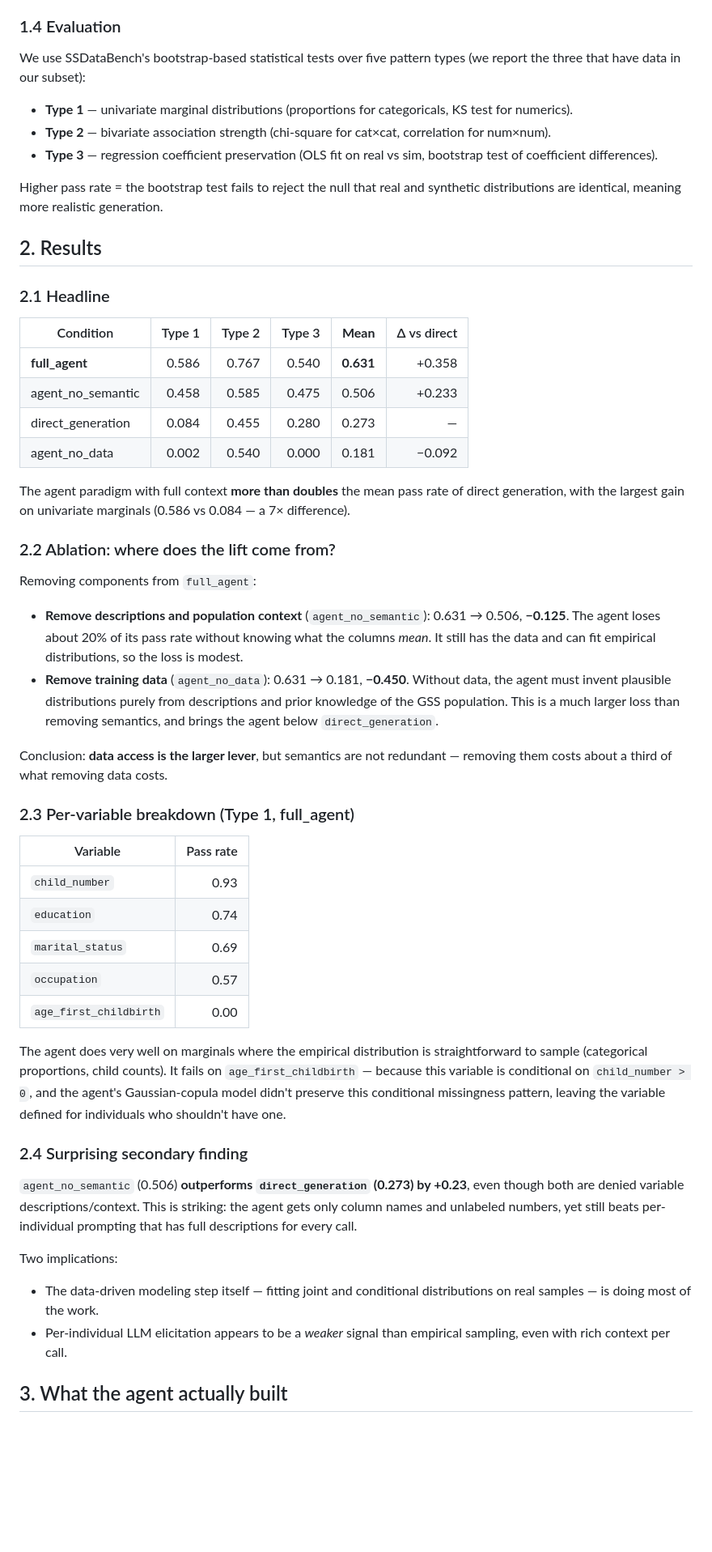
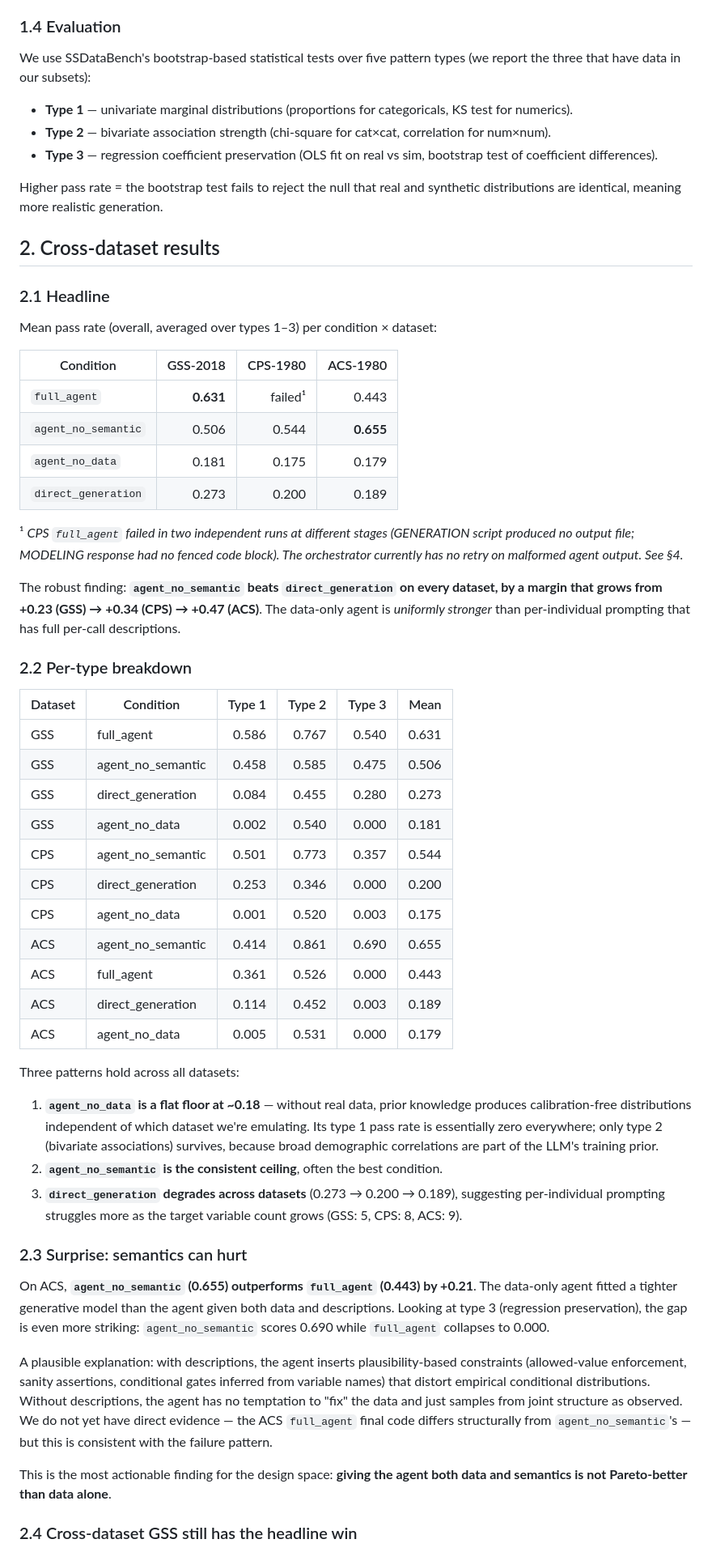
Before and after one commit to houx15/SSDataAgent, a Markdown page: docs/report/2026-04-30-initial-findings.md, the part around one of its changes. Shown at 81% size. Drawn GitHub-style; blank space fills up the shorter version.

```diff
--- a/docs/report/2026-04-30-initial-findings.md
+++ b/docs/report/2026-04-30-initial-findings.md
@@ -41,7 +45,7 @@ Agent conditions run a fixed-stage pipeline: `EXPLORATION → MODELING → VALID
 
 ### 1.4 Evaluation
 
-We use SSDataBench's bootstrap-based statistical tests over five pattern types (we report the three that have data in our subset):
+We use SSDataBench's bootstrap-based statistical tests over five pattern types (we report the three that have data in our subsets):
 
 - **Type 1** — univariate marginal distributions (proportions for categoricals, KS test for numerics).
 - **Type 2** — bivariate association strength (chi-square for cat×cat, correlation for num×num).
@@ -49,47 +53,52 @@ We use SSDataBench's bootstrap-based statistical tests over five pattern types (
 
 Higher pass rate = the bootstrap test fails to reject the null that real and synthetic distributions are identical, meaning more realistic generation.
 
-## 2. Results
+## 2. Cross-dataset results
 
 ### 2.1 Headline
 
-| Condition | Type 1 | Type 2 | Type 3 | **Mean** | Δ vs direct |
-|---|---:|---:|---:|---:|---:|
-| **full_agent** | 0.586 | 0.767 | 0.540 | **0.631** | +0.358 |
-| agent_no_semantic | 0.458 | 0.585 | 0.475 | 0.506 | +0.233 |
-| direct_generation | 0.084 | 0.455 | 0.280 | 0.273 | — |
-| agent_no_data | 0.002 | 0.540 | 0.000 | 0.181 | −0.092 |
+Mean pass rate (overall, averaged over types 1–3) per condition × dataset:
 
-The agent paradigm with full context **more than doubles** the mean pass rate of direct generation, with the largest gain on univariate marginals (0.586 vs 0.084 — a 7× difference).
+| Condition | GSS-2018 | CPS-1980 | ACS-1980 |
+|---|---:|---:|---:|
+| `full_agent` | **0.631** | failed¹ | 0.443 |
+| `agent_no_semantic` | 0.506 | 0.544 | **0.655** |
+| `agent_no_data` | 0.181 | 0.175 | 0.179 |
+| `direct_generation` | 0.273 | 0.200 | 0.189 |
 
-### 2.2 Ablation: where does the lift come from?
+¹ *CPS `full_agent` failed in two independent runs at different stages (GENERATION script produced no output file; MODELING response had no fenced code block). The orchestrator currently has no retry on malformed agent output. See §4.*
 
-Removing components from `full_agent`:
+The robust finding: **`agent_no_semantic` beats `direct_generation` on every dataset, by a margin that grows from +0.23 (GSS) → +0.34 (CPS) → +0.47 (ACS)**. The data-only agent is *uniformly stronger* than per-individual prompting that has full per-call descriptions.
 
-- **Remove descriptions and population context** (`agent_no_semantic`): 0.631 → 0.506, **−0.125**. The agent loses about 20% of its pass rate without knowing what the columns *mean*. It still has the data and can fit empirical distributions, so the loss is modest.
-- **Remove training data** (`agent_no_data`): 0.631 → 0.181, **−0.450**. Without data, the agent must invent plausible distributions purely from descriptions and prior knowledge of the GSS population. This is a much larger loss than removing semantics, and brings the agent below `direct_generation`.
+### 2.2 Per-type breakdown
 
-Conclusion: **data access is the larger lever**, but semantics are not redundant — removing them costs about a third of what removing data costs.
+| Dataset | Condition | Type 1 | Type 2 | Type 3 | Mean |
+|---|---|---:|---:|---:|---:|
+| GSS | full_agent          | 0.586 | 0.767 | 0.540 | 0.631 |
+| GSS | agent_no_semantic   | 0.458 | 0.585 | 0.475 | 0.506 |
+| GSS | direct_generation   | 0.084 | 0.455 | 0.280 | 0.273 |
+| GSS | agent_no_data       | 0.002 | 0.540 | 0.000 | 0.181 |
+| CPS | agent_no_semantic   | 0.501 | 0.773 | 0.357 | 0.544 |
+| CPS | direct_generation   | 0.253 | 0.346 | 0.000 | 0.200 |
+| CPS | agent_no_data       | 0.001 | 0.520 | 0.003 | 0.175 |
+| ACS | agent_no_semantic   | 0.414 | 0.861 | 0.690 | 0.655 |
+| ACS | full_agent          | 0.361 | 0.526 | 0.000 | 0.443 |
+| ACS | direct_generation   | 0.114 | 0.452 | 0.003 | 0.189 |
+| ACS | agent_no_data       | 0.005 | 0.531 | 0.000 | 0.179 |
 
-### 2.3 Per-variable breakdown (Type 1, full_agent)
+Three patterns hold across all datasets:
 
-| Variable | Pass rate |
-|---|---:|
-| `child_number` | 0.93 |
-| `education` | 0.74 |
-| `marital_status` | 0.69 |
-| `occupation` | 0.57 |
-| `age_first_childbirth` | 0.00 |
+1. **`agent_no_data` is a flat floor at ~0.18** — without real data, prior knowledge produces calibration-free distributions independent of which dataset we're emulating. Its type 1 pass rate is essentially zero everywhere; only type 2 (bivariate associations) survives, because broad demographic correlations are part of the LLM's training prior.
+2. **`agent_no_semantic` is the consistent ceiling**, often the best condition.
+3. **`direct_generation` degrades across datasets** (0.273 → 0.200 → 0.189), suggesting per-individual prompting struggles more as the target variable count grows (GSS: 5, CPS: 8, ACS: 9).
 
-The agent does very well on marginals where the empirical distribution is straightforward to sample (categorical proportions, child counts). It fails on `age_first_childbirth` — because this variable is conditional on `child_number > 0`, and the agent's Gaussian-copula model didn't preserve this conditional missingness pattern, leaving the variable defined for individuals who shouldn't have one.
+### 2.3 Surprise: semantics can hurt
 
-### 2.4 Surprising secondary finding
+On ACS, **`agent_no_semantic` (0.655) outperforms `full_agent` (0.443) by +0.21**. The data-only agent fitted a tighter generative model than the agent given both data and descriptions. Looking at type 3 (regression preservation), the gap is even more striking: `agent_no_semantic` scores 0.690 while `full_agent` collapses to 0.000.
 
-`agent_no_semantic` (0.506) **outperforms `direct_generation` (0.273) by +0.23**, even though both are denied variable descriptions/context. This is striking: the agent gets only column names and unlabeled numbers, yet still beats per-individual prompting that has full descriptions for every call.
+A plausible explanation: with descriptions, the agent inserts plausibility-based constraints (allowed-value enforcement, sanity assertions, conditional gates inferred from variable names) that distort empirical conditional distributions. Without descriptions, the agent has no temptation to "fix" the data and just samples from joint structure as observed. We do not yet have direct evidence — the ACS `full_agent` final code differs structurally from `agent_no_semantic`'s — but this is consistent with the failure pattern.
 
-Two implications:
-- The data-driven modeling step itself — fitting joint and conditional distributions on real samples — is doing most of the work.
-- Per-individual LLM elicitation appears to be a *weaker* signal than empirical sampling, even with rich context per call.
+This is the most actionable finding for the design space: **giving the agent both data and semantics is not Pareto-better than data alone**.
 
-## 3. What the agent actually built
+### 2.4 Cross-dataset GSS still has the headline win
 
```
Also changed, not shown: other parts of docs/report/2026-04-30-initial-findings.md (+56 -27 lines), README.md (+16 -8 lines).
